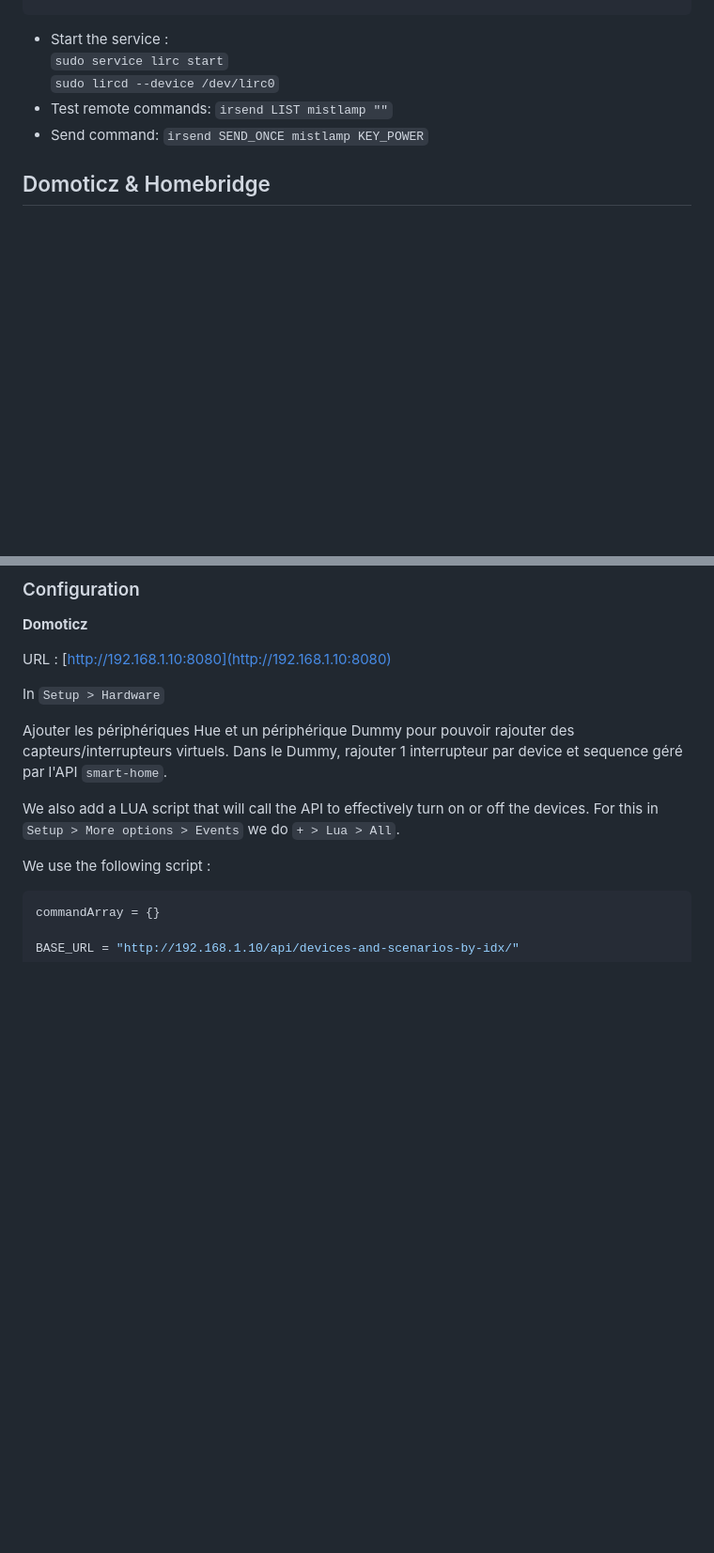
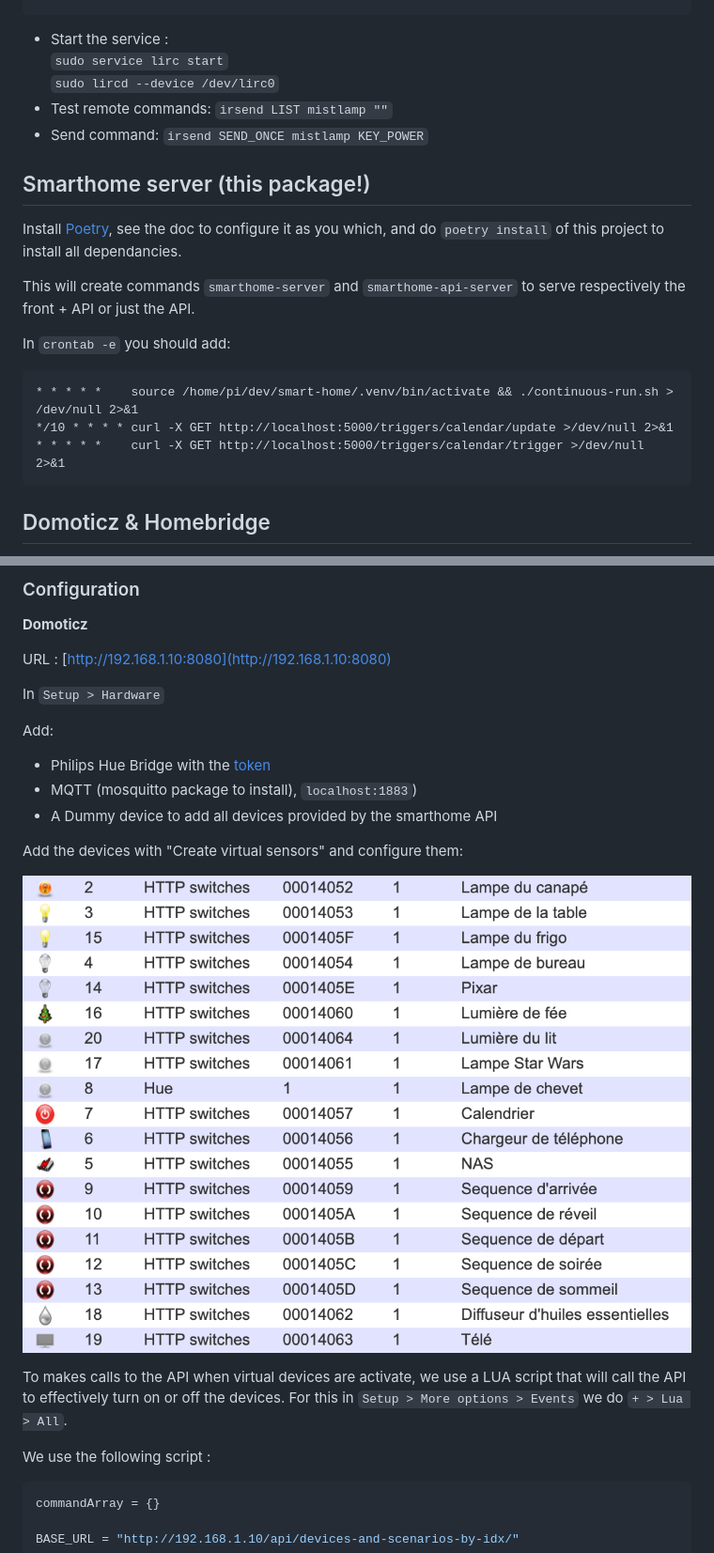
Before and after one commit to ThomasRobertFr/smart-home, a Markdown page: smarthome-server/README.md, 2 parts joined by grey strips. Shown: that part at 94% size. Rendered like a GitHub page; pictures changed too: smarthome-server/devices.png (added); blank space fills up the shorter version.

Commit message:
Switch requirements & install to poetry

````diff
--- a/smarthome-server/README.md
+++ b/smarthome-server/README.md
@@ -264,6 +268,23 @@ end remote
 * Test remote commands: `irsend LIST mistlamp ""`
 * Send command: `irsend SEND_ONCE mistlamp KEY_POWER`
 
+## Smarthome server (this package!)
+
+Install [Poetry](https://python-poetry.org/docs/), see the doc to configure it as
+you which, and do `poetry install` of this project to install all dependancies.
+
+This will create commands `smarthome-server` and `smarthome-api-server` to serve
+respectively the front + API or just the API.
+
+In `crontab -e` you should add:
+
+```
+* * * * *    source /home/pi/dev/smart-home/.venv/bin/activate && ./continuous-run.sh > /dev/null 2>&1
+*/10 * * * * curl -X GET http://localhost:5000/triggers/calendar/update >/dev/null 2>&1
+* * * * *    curl -X GET http://localhost:5000/triggers/calendar/trigger >/dev/null 2>&1
+```
+
+
 ## Domoticz & Homebridge
 
 - Domoticz: Gestion centralisée de périphériques domotiques et permet de créer des scénarios autour
@@ -310,9 +331,18 @@ URL : [http://192.168.1.10:8080](http://192.168.1.10:8080)
 
 In `Setup > Hardware`
 
-Ajouter les périphériques Hue et un périphérique Dummy pour pouvoir rajouter des capteurs/interrupteurs virtuels. Dans le Dummy, rajouter 1 interrupteur par device et sequence géré par l'API `smart-home`.
+Add:
 
-We also add a LUA script that will call the API to effectively turn on or off the devices. For this
+* Philips Hue Bridge with the [token](https://developers.meethue.com/develop/get-started-2/)
+* MQTT (mosquitto package to install), `localhost:1883`)
+* A Dummy device to add all devices provided by the smarthome API
+
+Add the devices with "Create virtual sensors" and configure them:
+
+![](devices.png)
+
+To makes calls to the API when virtual devices are activate, we use a LUA script
+that will call the API to effectively turn on or off the devices. For this
 in `Setup > More options > Events` we do `+ > Lua > All`.
 
 We use the following script :
````
Also changed, not shown: other parts of smarthome-server/README.md (+9 -18 lines), 7 other files.
